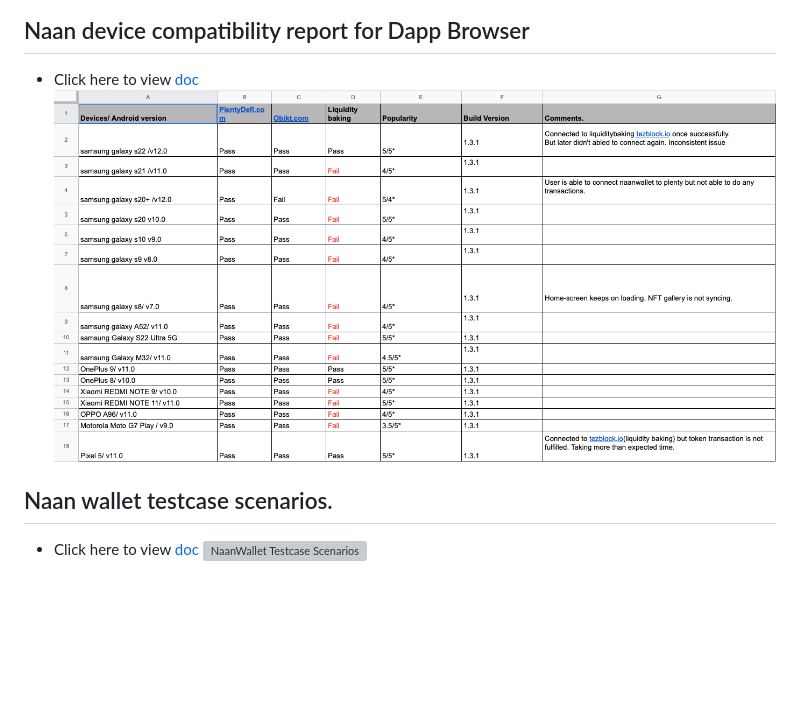
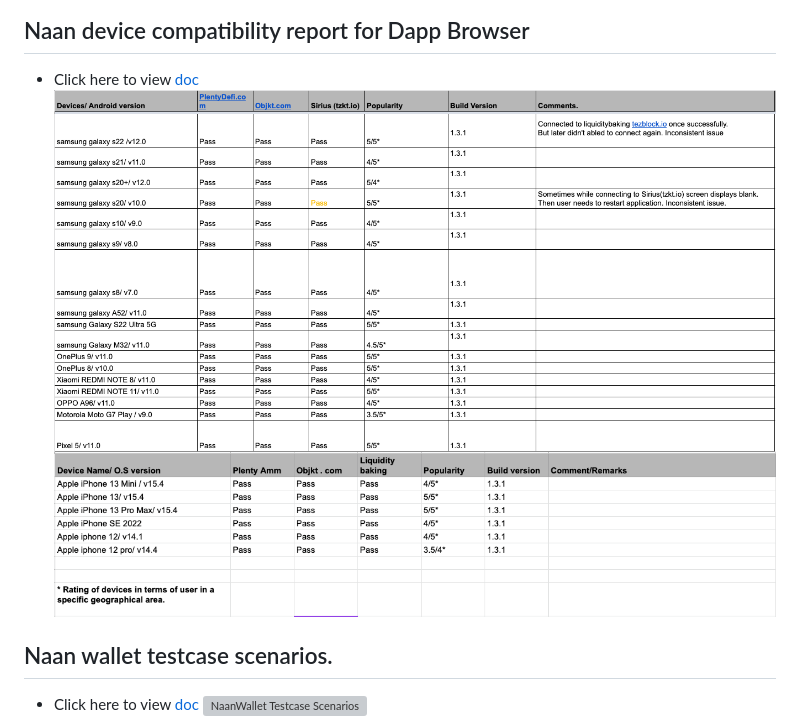
Before and after one commit to Tezsure/naan-wallet-1.0, a Markdown page: README.md, the part around the change. Rendered like a GitHub page; pictures changed too: naan_device_compatibility_report.png (deleted), naan_device_compatibility_report_android.png (added), naan_device_compatibility_report_ios.png (added); blank space fills up the shorter version; grey boxes are pictures that could not be loaded.

Commit message:
added naan device compatibility report for android and ios

```diff
--- a/README.md
+++ b/README.md
@@ -107,7 +107,8 @@ pod update // In your ios project directory
 ## Naan device compatibility report for Dapp Browser
 
 - Click here to view [doc](https://docs.google.com/spreadsheets/d/1_YM3T2tcfbEkr9upE3RgxicZQLstixKaCu5P177XW3Q/edit?usp=sharing)
-  ![Naan device compatibility report for Dapp Browser](naan_device_compatibility_report.png)
+  ![Naan device compatibility report for Dapp Browser android](naan_device_compatibility_report_android.png)
+  ![Naan device compatibility report for Dapp Browser ios](naan_device_compatibility_report_ios.png)
 
 ## Naan wallet testcase scenarios.
 - Click here to view [doc](https://docs.google.com/spreadsheets/d/1PgiDEE6Le2kG7MtyD7SPV-0khhxqDnjdLVzIXqmf2MQ/edit?usp=sharing)
```
Also changed, not shown: 5 other files.
